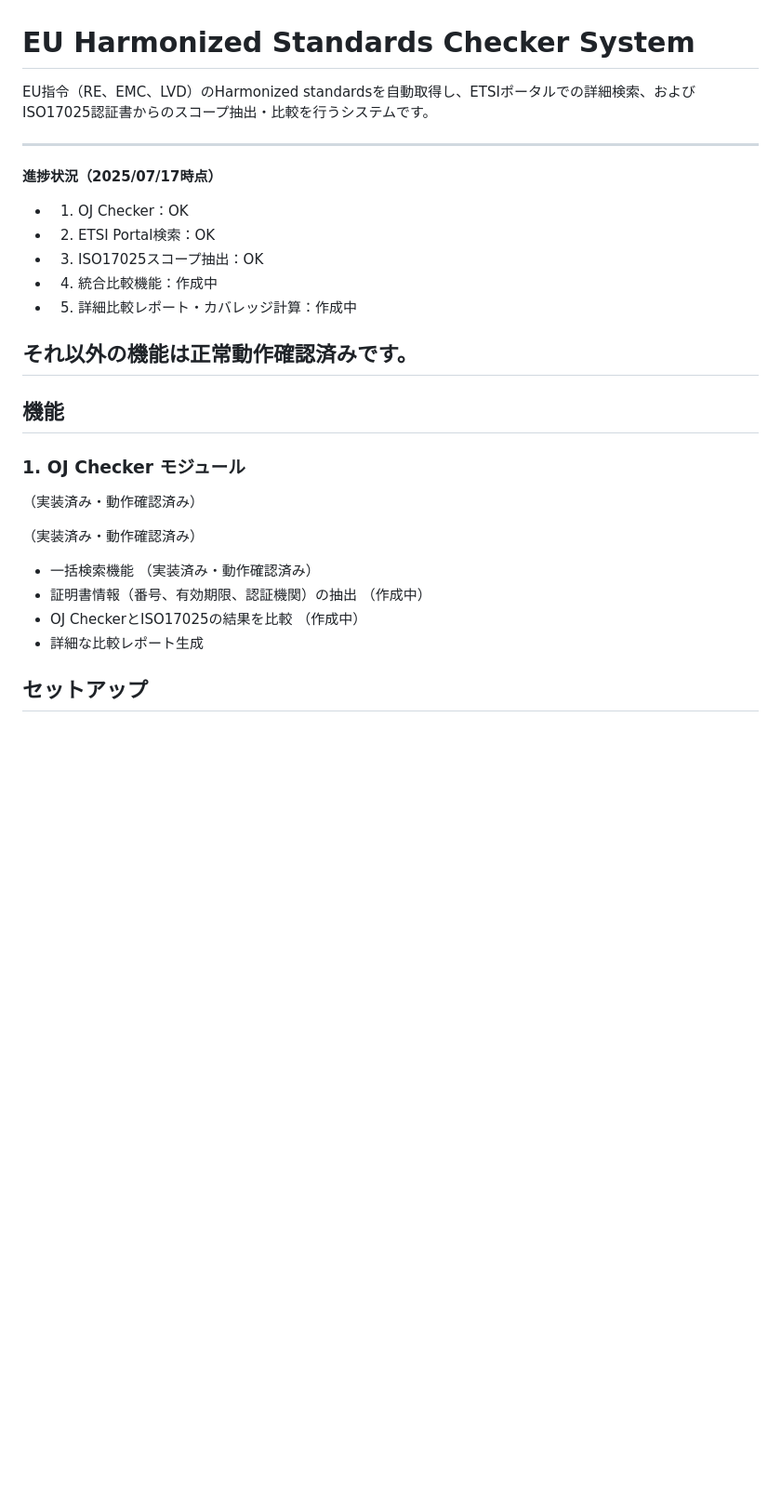
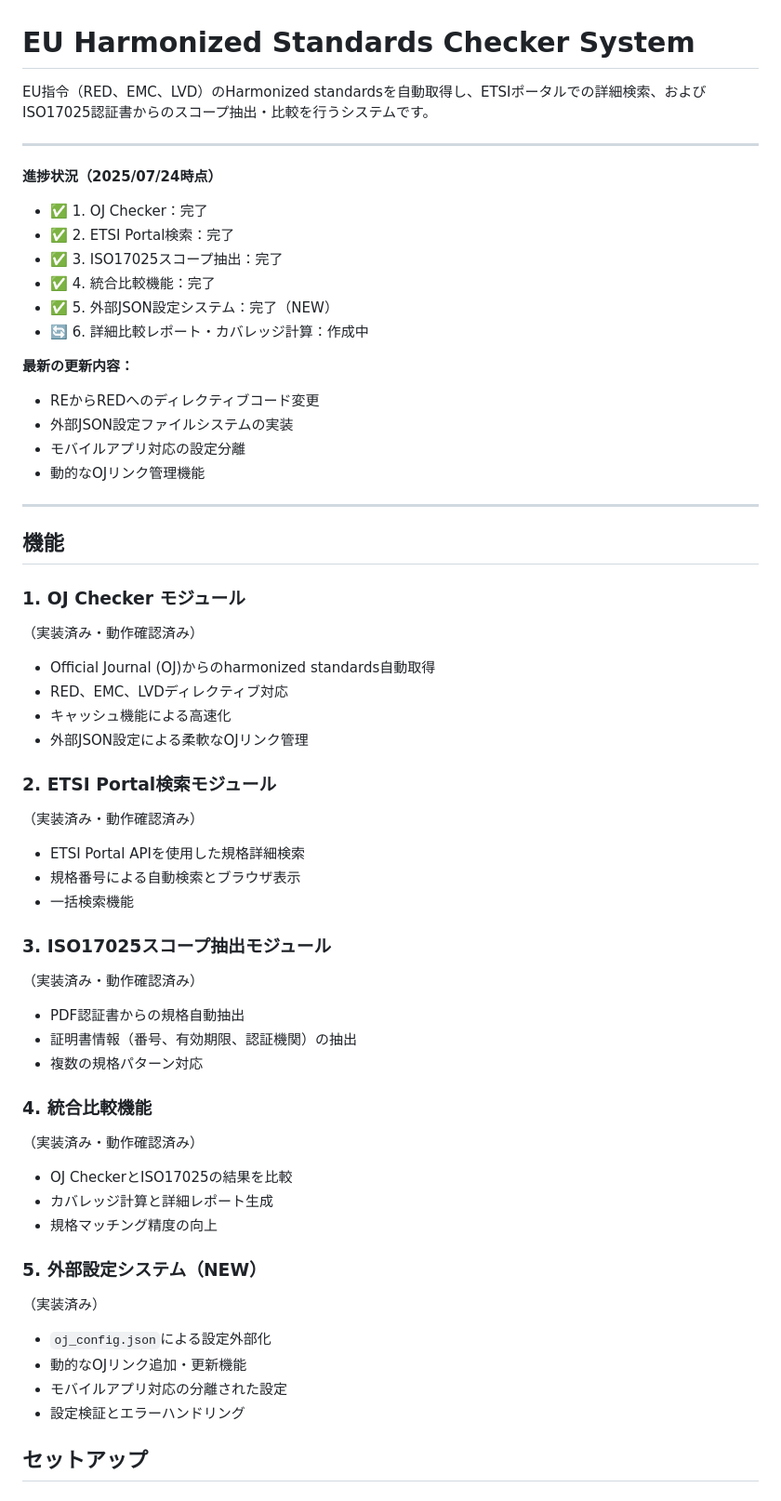
Before and after one commit to Tarachineno/Claude_standard_checker, a Markdown page: README.md, the part around one of its changes. Shown at 93% size. Drawn GitHub-style; blank space fills up the shorter version.

```diff
--- a/README.md
+++ b/README.md
@@ -1,32 +1,57 @@
 # EU Harmonized Standards Checker System
 
-EU指令（RE、EMC、LVD）のHarmonized standardsを自動取得し、ETSIポータルでの詳細検索、およびISO17025認証書からのスコープ抽出・比較を行うシステムです。
+EU指令（RED、EMC、LVD）のHarmonized standardsを自動取得し、ETSIポータルでの詳細検索、およびISO17025認証書からのスコープ抽出・比較を行うシステムです。
 
 ---
-**進捗状況（2025/07/17時点）**
+**進捗状況（2025/07/24時点）**
 
-- 1. OJ Checker：OK
-- 2. ETSI Portal検索：OK
-- 3. ISO17025スコープ抽出：OK
-- 4. 統合比較機能：作成中
-- 5. 詳細比較レポート・カバレッジ計算：作成中
+- ✅ 1. OJ Checker：完了
+- ✅ 2. ETSI Portal検索：完了
+- ✅ 3. ISO17025スコープ抽出：完了
+- ✅ 4. 統合比較機能：完了
+- ✅ 5. 外部JSON設定システム：完了（NEW）
+- 🔄 6. 詳細比較レポート・カバレッジ計算：作成中
 
-それ以外の機能は正常動作確認済みです。
+**最新の更新内容：**
+- REからREDへのディレクティブコード変更
+- 外部JSON設定ファイルシステムの実装
+- モバイルアプリ対応の設定分離
+- 動的なOJリンク管理機能
 ---
 
 ## 機能
 
 ### 1. OJ Checker モジュール
 （実装済み・動作確認済み）
+- Official Journal (OJ)からのharmonized standards自動取得
+- RED、EMC、LVDディレクティブ対応
+- キャッシュ機能による高速化
+- 外部JSON設定による柔軟なOJリンク管理
 
+### 2. ETSI Portal検索モジュール
 （実装済み・動作確認済み）
+- ETSI Portal APIを使用した規格詳細検索
+- 規格番号による自動検索とブラウザ表示
 - 一括検索機能
+
+### 3. ISO17025スコープ抽出モジュール
 （実装済み・動作確認済み）
+- PDF認証書からの規格自動抽出
 - 証明書情報（番号、有効期限、認証機関）の抽出
-（作成中）
+- 複数の規格パターン対応
+
+### 4. 統合比較機能
+（実装済み・動作確認済み）
 - OJ CheckerとISO17025の結果を比較
-（作成中）
-- 詳細な比較レポート生成
+- カバレッジ計算と詳細レポート生成
+- 規格マッチング精度の向上
+
+### 5. 外部設定システム（NEW）
+（実装済み）
+- `oj_config.json`による設定外部化
+- 動的なOJリンク追加・更新機能
+- モバイルアプリ対応の分離された設定
+- 設定検証とエラーハンドリング
 
 ## セットアップ
 
```
Also changed, not shown: other parts of README.md (+143 -18 lines).
